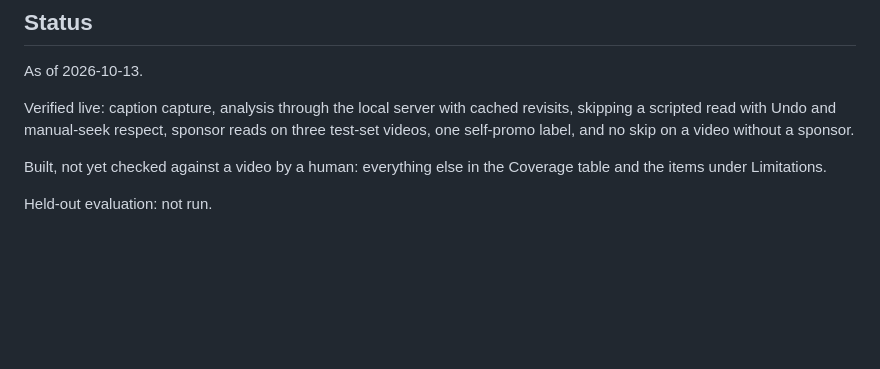
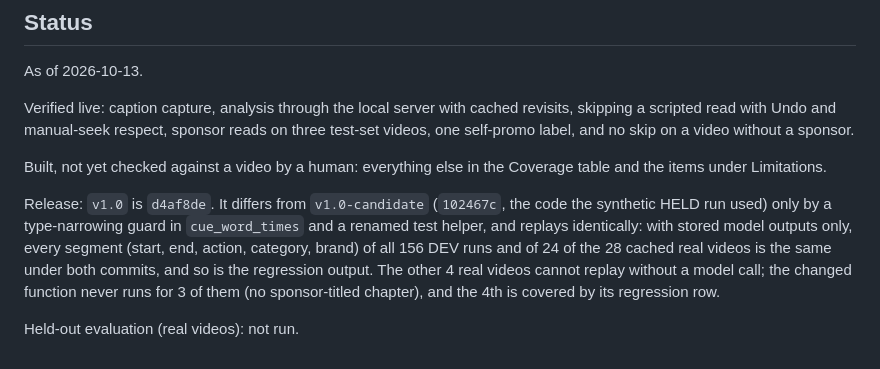
Before and after one commit to atishaypahadiya/second-read, a Markdown page: README.md, the part around the change. Drawn GitHub-style; blank space fills up the shorter version.

Commit message:
README status: v1.0 is d4af8de, replay-identical to v1.0-candidate
Co-Authored-By: Claude Opus 5.5 <noreply@anthropic.com>

```diff
--- a/README.md
+++ b/README.md
@@ -565,4 +565,12 @@ without a sponsor.
 Built, not yet checked against a video by a human: everything else in the
 Coverage table and the items under Limitations.
 
-Held-out evaluation: not run.
+Release: `v1.0` is `d4af8de`. It differs from `v1.0-candidate` (`102467c`, the code the
+synthetic HELD run used) only by a type-narrowing guard in `cue_word_times` and a renamed
+test helper, and replays identically: with stored model outputs only, every segment
+(start, end, action, category, brand) of all 156 DEV runs and of 24 of the 28 cached real
+videos is the same under both commits, and so is the regression output. The other 4 real
+videos cannot replay without a model call; the changed function never runs for 3 of them
+(no sponsor-titled chapter), and the 4th is covered by its regression row.
+
+Held-out evaluation (real videos): not run.
```
